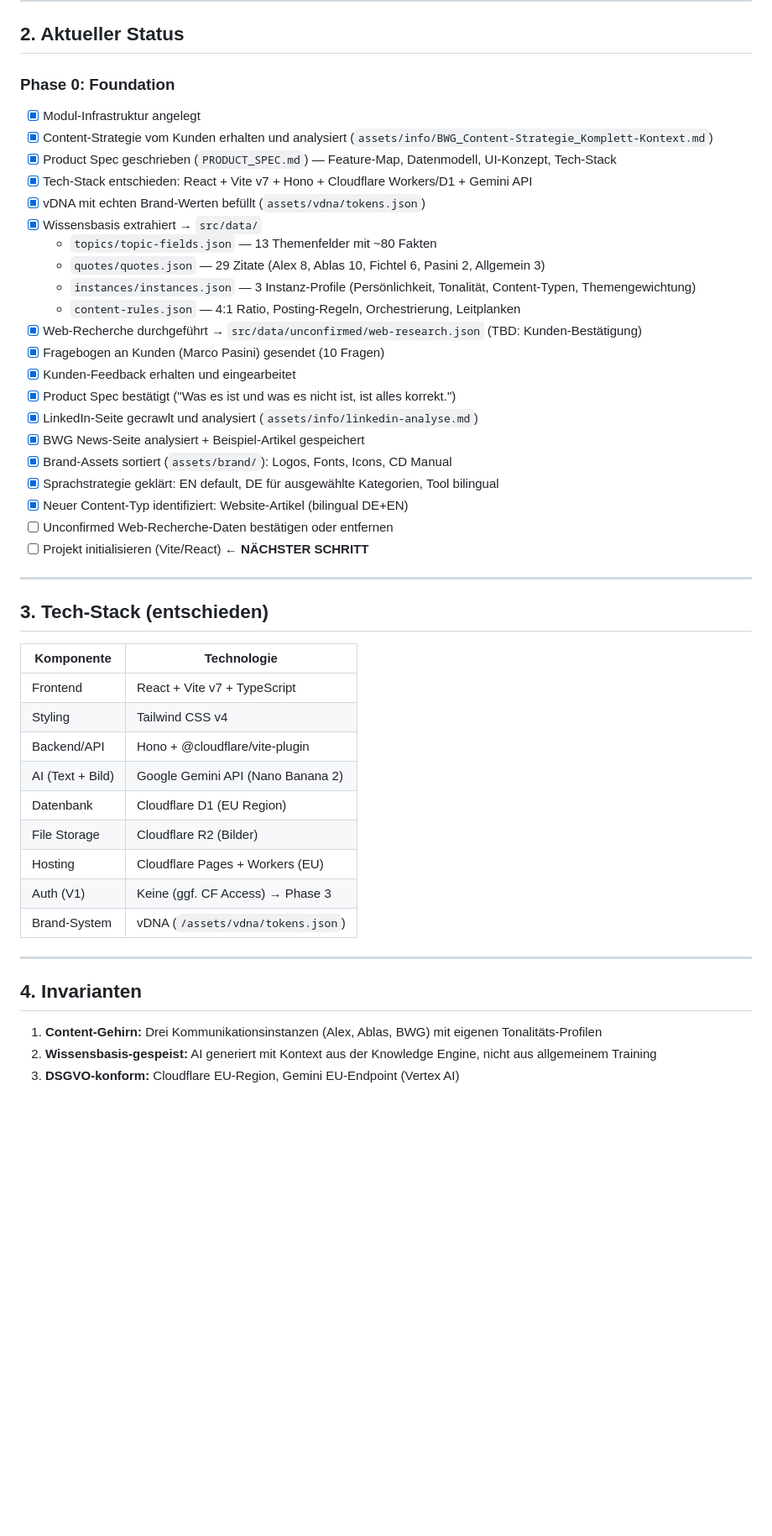
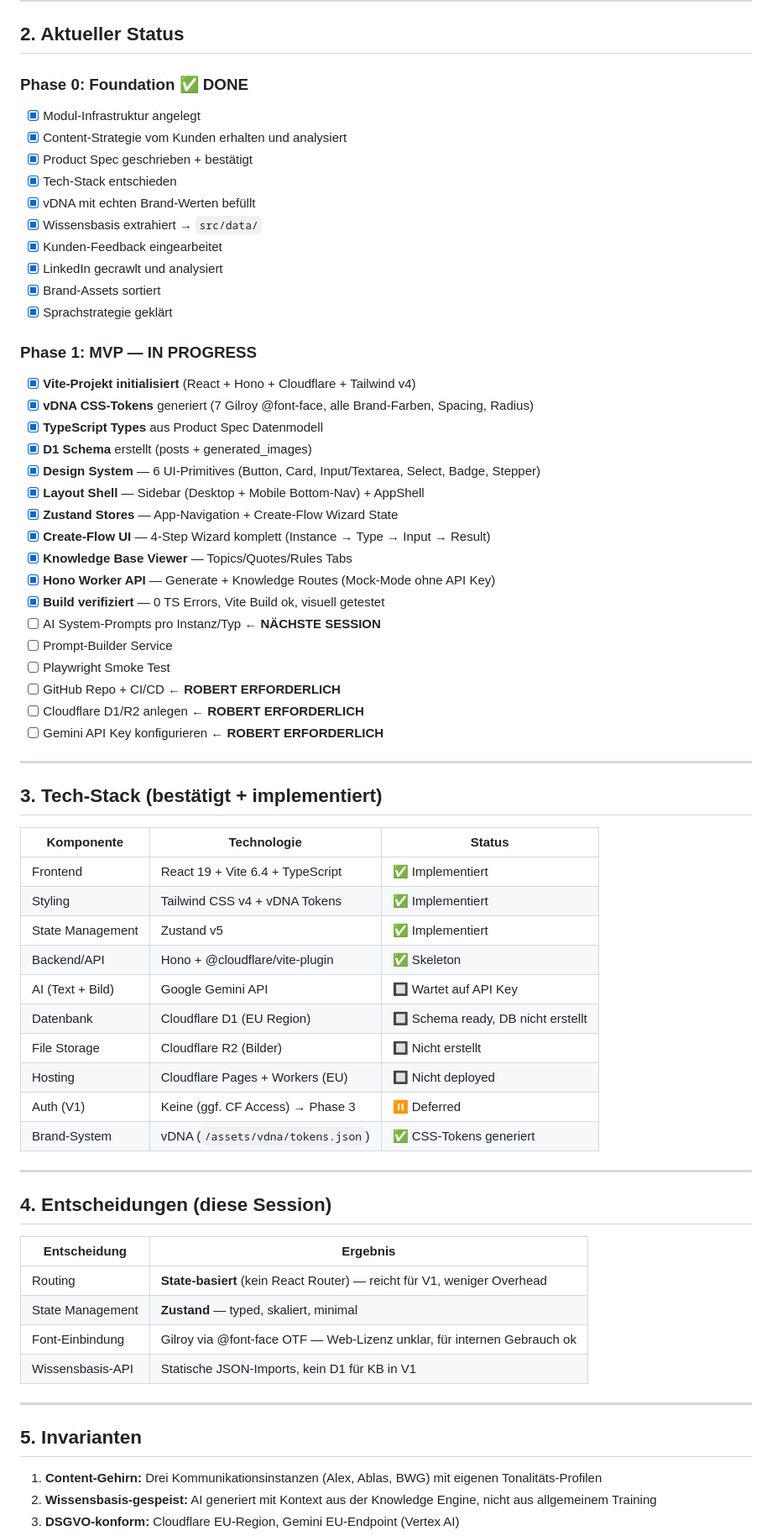
Before and after one commit to MSCHKY/B-CONTENT, a Markdown page: b-content/HANDOVER_CONTEXT.md, the part around one of its changes. Shown at 84% size. Drawn GitHub-style; blank space fills up the shorter version.

Commit message:
docs(b-content): update handover with Phase 1 progress

```diff
--- a/b-content/HANDOVER_CONTEXT.md
+++ b/b-content/HANDOVER_CONTEXT.md
@@ -16,48 +17,68 @@
 
 ## 2. Aktueller Status
 
-### Phase 0: Foundation
+### Phase 0: Foundation ✅ DONE
 - [x] Modul-Infrastruktur angelegt
-- [x] Content-Strategie vom Kunden erhalten und analysiert (`assets/info/BWG_Content-Strategie_Komplett-Kontext.md`)
-- [x] Product Spec geschrieben (`PRODUCT_SPEC.md`) — Feature-Map, Datenmodell, UI-Konzept, Tech-Stack
-- [x] Tech-Stack entschieden: React + Vite v7 + Hono + Cloudflare Workers/D1 + Gemini API
-- [x] vDNA mit echten Brand-Werten befüllt (`assets/vdna/tokens.json`)
+- [x] Content-Strategie vom Kunden erhalten und analysiert
+- [x] Product Spec geschrieben + bestätigt
+- [x] Tech-Stack entschieden
+- [x] vDNA mit echten Brand-Werten befüllt
 - [x] Wissensbasis extrahiert → `src/data/`
-  - `topics/topic-fields.json` — 13 Themenfelder mit ~80 Fakten
-  - `quotes/quotes.json` — 29 Zitate (Alex 8, Ablas 10, Fichtel 6, Pasini 2, Allgemein 3)
-  - `instances/instances.json` — 3 Instanz-Profile (Persönlichkeit, Tonalität, Content-Typen, Themengewichtung)
-  - `content-rules.json` — 4:1 Ratio, Posting-Regeln, Orchestrierung, Leitplanken
-- [x] Web-Recherche durchgeführt → `src/data/unconfirmed/web-research.json` (TBD: Kunden-Bestätigung)
-- [x] Fragebogen an Kunden (Marco Pasini) gesendet (10 Fragen)
-- [x] Kunden-Feedback erhalten und eingearbeitet
-- [x] Product Spec bestätigt ("Was es ist und was es nicht ist, ist alles korrekt.")
-- [x] LinkedIn-Seite gecrawlt und analysiert (`assets/info/linkedin-analyse.md`)
-- [x] BWG News-Seite analysiert + Beispiel-Artikel gespeichert
-- [x] Brand-Assets sortiert (`assets/brand/`): Logos, Fonts, Icons, CD Manual
-- [x] Sprachstrategie geklärt: EN default, DE für ausgewählte Kategorien, Tool bilingual
-- [x] Neuer Content-Typ identifiziert: Website-Artikel (bilingual DE+EN)
-- [ ] Unconfirmed Web-Recherche-Daten bestätigen oder entfernen
-- [ ] Projekt initialisieren (Vite/React) ← **NÄCHSTER SCHRITT**
+- [x] Kunden-Feedback eingearbeitet
+- [x] LinkedIn gecrawlt und analysiert
+- [x] Brand-Assets sortiert
+- [x] Sprachstrategie geklärt
+
+### Phase 1: MVP — IN PROGRESS
+- [x] **Vite-Projekt initialisiert** (React + Hono + Cloudflare + Tailwind v4)
+- [x] **vDNA CSS-Tokens** generiert (7 Gilroy @font-face, alle Brand-Farben, Spacing, Radius)
+- [x] **TypeScript Types** aus Product Spec Datenmodell
+- [x] **D1 Schema** erstellt (posts + generated_images)
+- [x] **Design System** — 6 UI-Primitives (Button, Card, Input/Textarea, Select, Badge, Stepper)
+- [x] **Layout Shell** — Sidebar (Desktop + Mobile Bottom-Nav) + AppShell
+- [x] **Zustand Stores** — App-Navigation + Create-Flow Wizard State
+- [x] **Create-Flow UI** — 4-Step Wizard komplett (Instance → Type → Input → Result)
+- [x] **Knowledge Base Viewer** — Topics/Quotes/Rules Tabs
+- [x] **Hono Worker API** — Generate + Knowledge Routes (Mock-Mode ohne API Key)
+- [x] **Build verifiziert** — 0 TS Errors, Vite Build ok, visuell getestet
+- [ ] AI System-Prompts pro Instanz/Typ ← **NÄCHSTE SESSION**
+- [ ] Prompt-Builder Service
+- [ ] Playwright Smoke Test
+- [ ] GitHub Repo + CI/CD ← **ROBERT ERFORDERLICH**
+- [ ] Cloudflare D1/R2 anlegen ← **ROBERT ERFORDERLICH**
+- [ ] Gemini API Key konfigurieren ← **ROBERT ERFORDERLICH**
 
 ---
 
-## 3. Tech-Stack (entschieden)
+## 3. Tech-Stack (bestätigt + implementiert)
 
-| Komponente | Technologie |
-|-----------|-------------|
-| Frontend | React + Vite v7 + TypeScript |
-| Styling | Tailwind CSS v4 |
-| Backend/API | Hono + @cloudflare/vite-plugin |
-| AI (Text + Bild) | Google Gemini API (Nano Banana 2) |
-| Datenbank | Cloudflare D1 (EU Region) |
-| File Storage | Cloudflare R2 (Bilder) |
-| Hosting | Cloudflare Pages + Workers (EU) |
-| Auth (V1) | Keine (ggf. CF Access) → Phase 3 |
-| Brand-System | vDNA (`/assets/vdna/tokens.json`) |
+| Komponente | Technologie | Status |
+|-----------|-------------|--------|
+| Frontend | React 19 + Vite 6.4 + TypeScript | ✅ Implementiert |
+| Styling | Tailwind CSS v4 + vDNA Tokens | ✅ Implementiert |
+| State Management | Zustand v5 | ✅ Implementiert |
+| Backend/API | Hono + @cloudflare/vite-plugin | ✅ Skeleton |
+| AI (Text + Bild) | Google Gemini API | 🔲 Wartet auf API Key |
+| Datenbank | Cloudflare D1 (EU Region) | 🔲 Schema ready, DB nicht erstellt |
+| File Storage | Cloudflare R2 (Bilder) | 🔲 Nicht erstellt |
+| Hosting | Cloudflare Pages + Workers (EU) | 🔲 Nicht deployed |
+| Auth (V1) | Keine (ggf. CF Access) → Phase 3 | ⏸️ Deferred |
+| Brand-System | vDNA (`/assets/vdna/tokens.json`) | ✅ CSS-Tokens generiert |
 
 ---
 
-## 4. Invarianten
+## 4. Entscheidungen (diese Session)
+
+| Entscheidung | Ergebnis |
+|-------------|---------|
+| Routing | **State-basiert** (kein React Router) — reicht für V1, weniger Overhead |
+| State Management | **Zustand** — typed, skaliert, minimal |
+| Font-Einbindung | Gilroy via @font-face OTF — Web-Lizenz unklar, für internen Gebrauch ok |
+| Wissensbasis-API | Statische JSON-Imports, kein D1 für KB in V1 |
+
+---
+
+## 5. Invarianten
 
 1. **Content-Gehirn:** Drei Kommunikationsinstanzen (Alex, Ablas, BWG) mit eigenen Tonalitäts-Profilen
 2. **Wissensbasis-gespeist:** AI generiert mit Kontext aus der Knowledge Engine, nicht aus allgemeinem Training
```
Also changed, not shown: other parts of b-content/HANDOVER_CONTEXT.md (+12 -10 lines).
